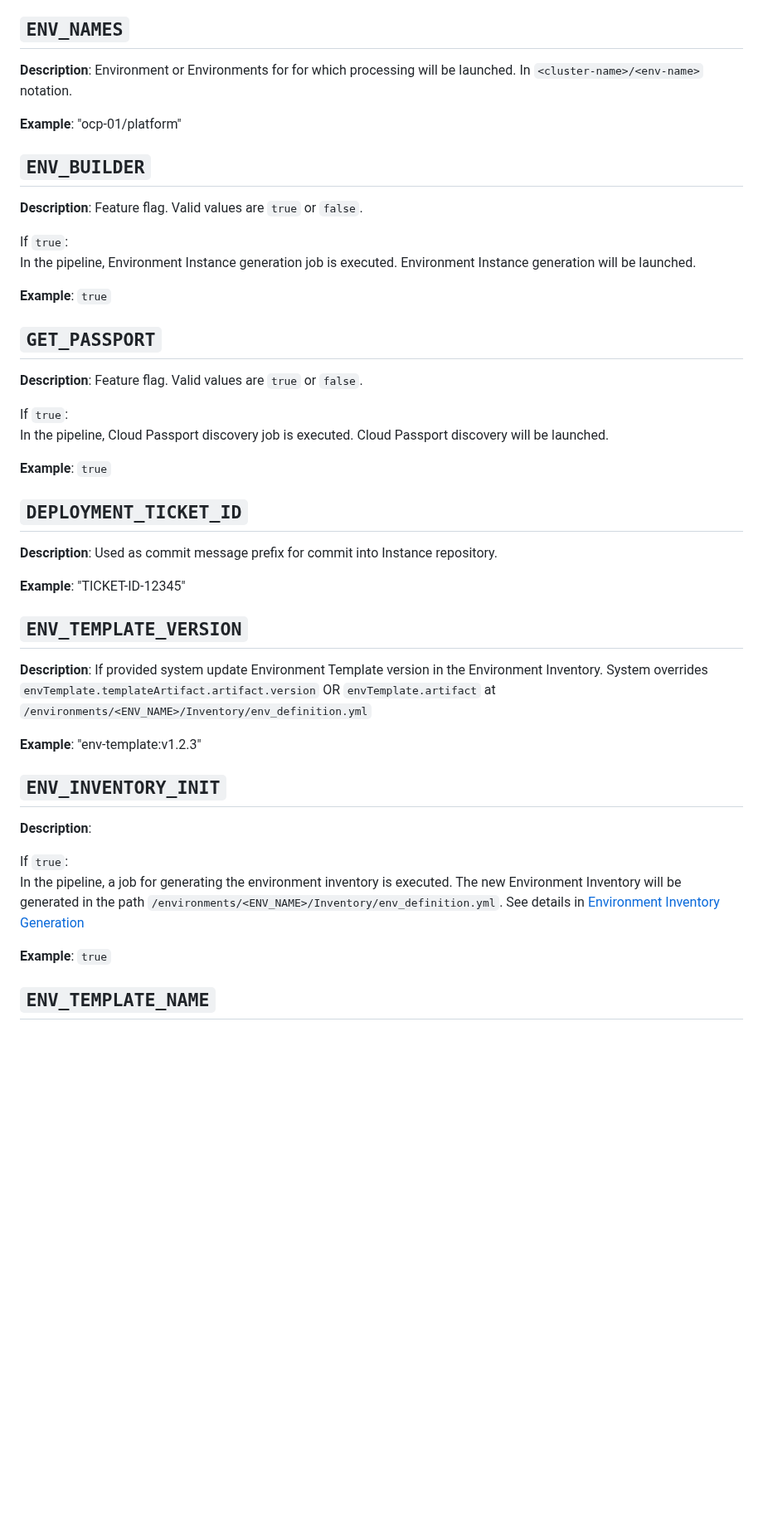
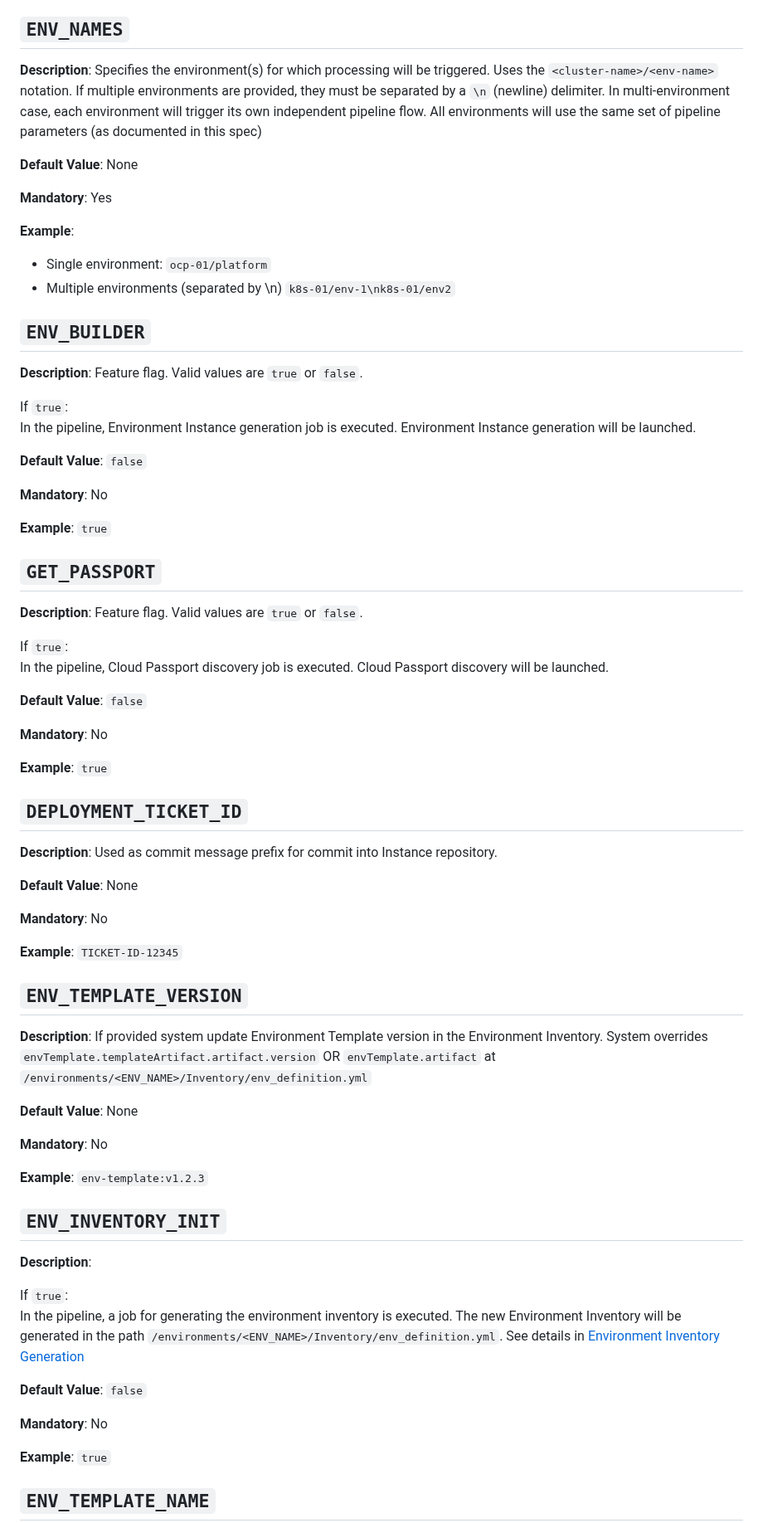
Before and after one commit to tesmarishy/qubership-envgene, a Markdown page: docs/instance-pipeline-parameters.md, the part around one of its changes. Shown at 83% size. GitHub-like rendering; blank space fills up the shorter version.

Commit message:
small improvement of instance-pipeline-parameters

```diff
--- a/docs/instance-pipeline-parameters.md
+++ b/docs/instance-pipeline-parameters.md
@@ -26,9 +26,16 @@ All parameters are of the string data type
 
 ## `ENV_NAMES`
 
-**Description**: Environment or Environments for for which processing will be launched. In `<cluster-name>/<env-name>` notation.
+**Description**: Specifies the environment(s) for which processing will be triggered. Uses the `<cluster-name>/<env-name>` notation. If multiple environments are provided, they must be separated by a `\n` (newline) delimiter. In multi-environment case, each environment will trigger its own independent pipeline flow. All environments will use the same set of pipeline parameters (as documented in this spec)
 
-**Example**:  "ocp-01/platform"
+**Default Value**: None
+
+**Mandatory**: Yes
+
+**Example**:
+
+- Single environment: `ocp-01/platform`
+- Multiple environments (separated by \n) `k8s-01/env-1\nk8s-01/env2`
 
 ## `ENV_BUILDER`
 
@@ -36,6 +43,10 @@ All parameters are of the string data type
 
 If `true`:
 In the pipeline, Environment Instance generation job is executed. Environment Instance generation will be launched.
+
+**Default Value**: `false`
+
+**Mandatory**: No
 
 **Example**: `true`
 
@@ -46,19 +57,31 @@ In the pipeline, Environment Instance generation job is executed. Environment In
 If `true`:
   In the pipeline, Cloud Passport discovery job is executed. Cloud Passport discovery will be launched.
 
+**Default Value**: `false`
+
+**Mandatory**: No
+
 **Example**: `true`
 
 ## `DEPLOYMENT_TICKET_ID`
 
 **Description**: Used as commit message prefix for commit into Instance repository.
 
-**Example**: "TICKET-ID-12345"
+**Default Value**: None
+
+**Mandatory**: No
+
+**Example**: `TICKET-ID-12345`
 
 ## `ENV_TEMPLATE_VERSION`
 
 **Description**: If provided system update Environment Template version in the Environment Inventory. System overrides `envTemplate.templateArtifact.artifact.version` OR `envTemplate.artifact` at `/environments/<ENV_NAME>/Inventory/env_definition.yml`
 
-**Example**: "env-template:v1.2.3"
+**Default Value**: None
+
+**Mandatory**: No
+
+**Example**: `env-template:v1.2.3`
 
 ## `ENV_INVENTORY_INIT`
 
@@ -66,6 +89,10 @@ If `true`:
 
 If `true`:
   In the pipeline, a job for generating the environment inventory is executed. The new Environment Inventory will be generated in the path `/environments/<ENV_NAME>/Inventory/env_definition.yml`. See details in [Environment Inventory Generation](/docs/env-inventory-generation.md)
+
+**Default Value**: `false`
+
+**Mandatory**: No
 
 **Example**: `true`
 
```
Also changed, not shown: other parts of docs/instance-pipeline-parameters.md (+60 -14 lines).
